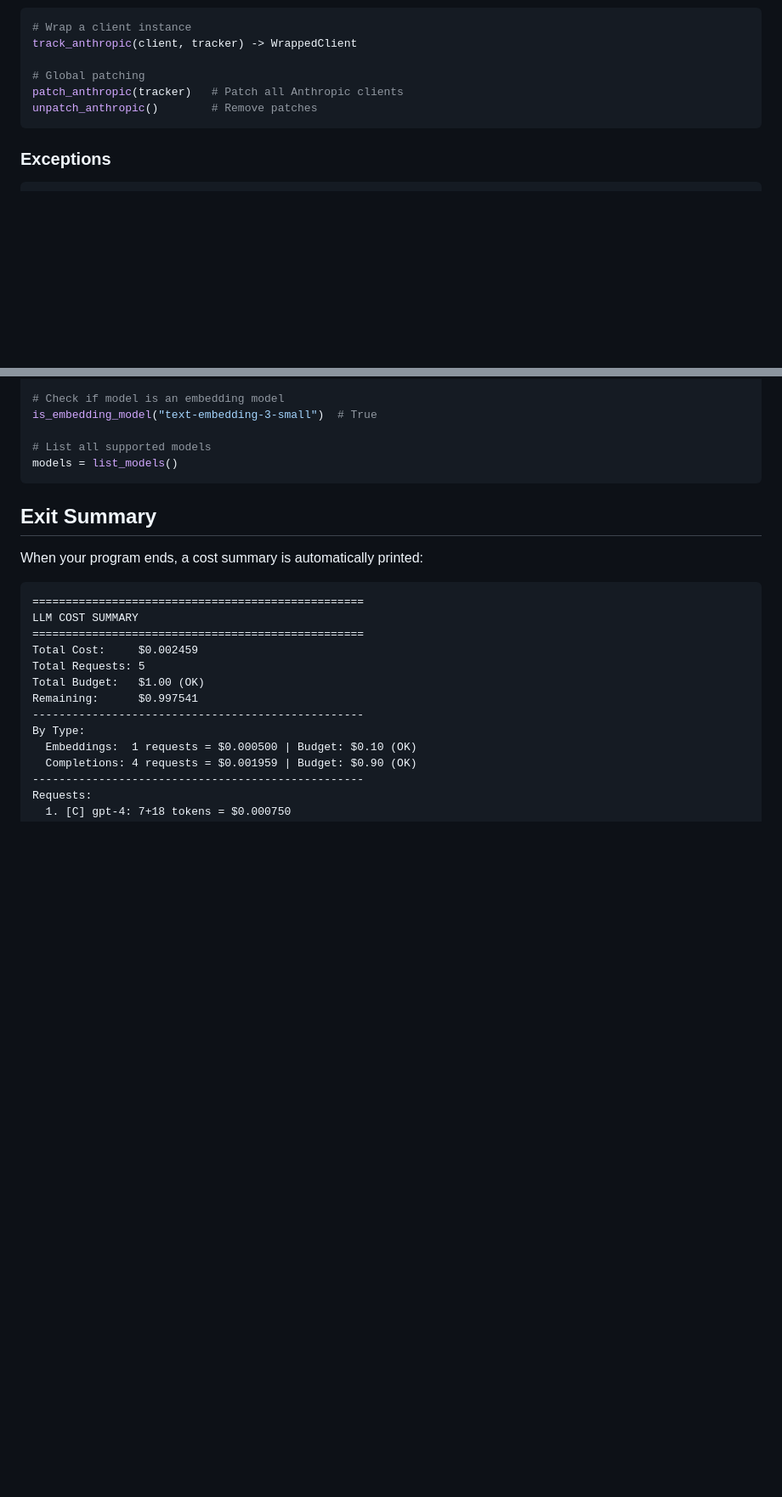
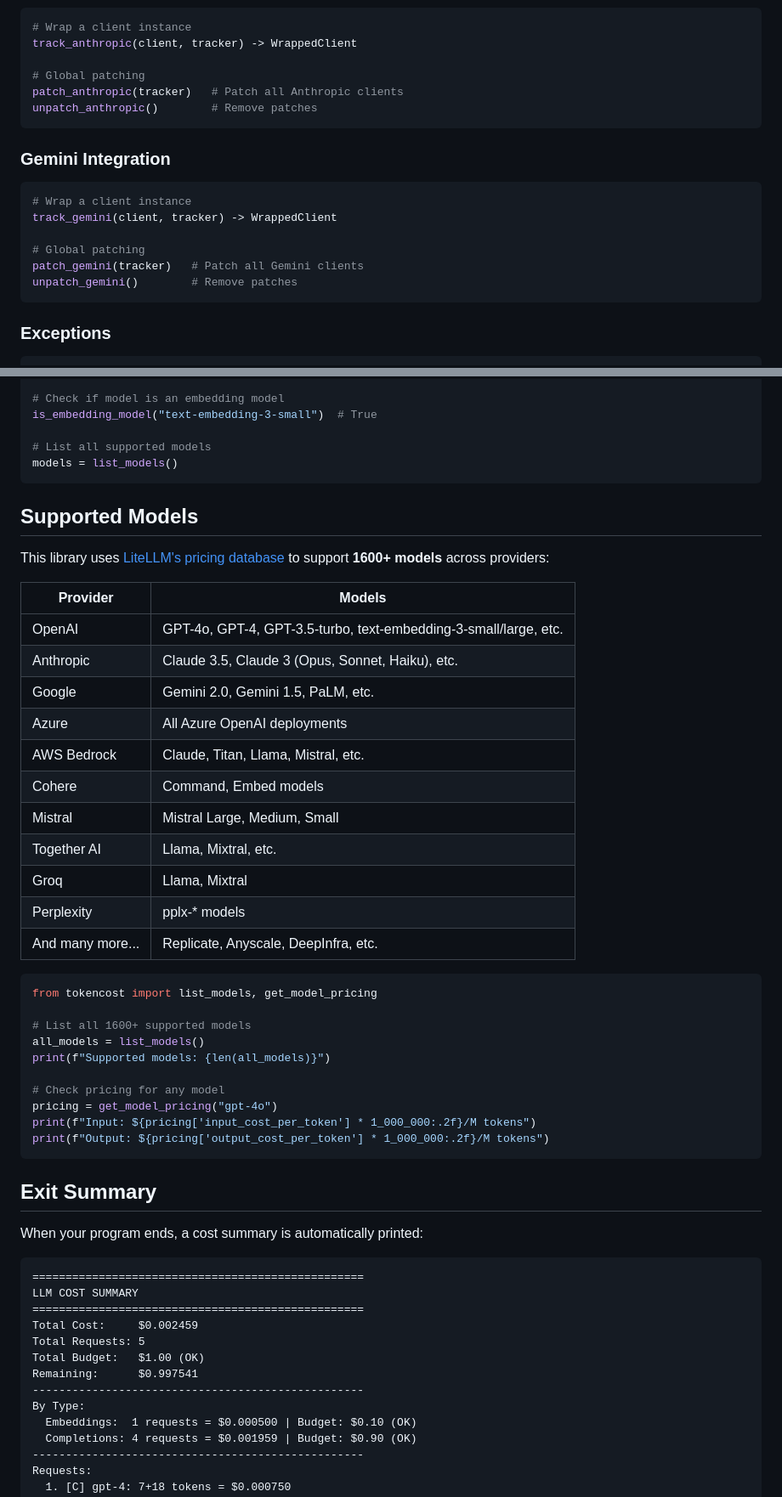
Before and after one commit to Paawan13/tokencost, a Markdown page: README.md, 2 parts joined by grey strips. Shown at 85% size. GitHub-like rendering; blank space fills up the shorter version.

````diff
--- a/README.md
+++ b/README.md
@@ -400,6 +553,17 @@ patch_anthropic(tracker)   # Patch all Anthropic clients
 unpatch_anthropic()        # Remove patches
 ```
 
+### Gemini Integration
+
+```python
+# Wrap a client instance
+track_gemini(client, tracker) -> WrappedClient
+
+# Global patching
+patch_gemini(tracker)   # Patch all Gemini clients
+unpatch_gemini()        # Remove patches
+```
+
 ### Exceptions
 
 ```python
@@ -440,6 +604,37 @@ is_embedding_model("text-embedding-3-small")  # True
 
 # List all supported models
 models = list_models()
+```
+
+## Supported Models
+
+This library uses [LiteLLM's pricing database](https://github.com/BerriAI/litellm) to support **1600+ models** across providers:
+
+| Provider | Models |
+|----------|--------|
+| OpenAI | GPT-4o, GPT-4, GPT-3.5-turbo, text-embedding-3-small/large, etc. |
+| Anthropic | Claude 3.5, Claude 3 (Opus, Sonnet, Haiku), etc. |
+| Google | Gemini 2.0, Gemini 1.5, PaLM, etc. |
+| Azure | All Azure OpenAI deployments |
+| AWS Bedrock | Claude, Titan, Llama, Mistral, etc. |
+| Cohere | Command, Embed models |
+| Mistral | Mistral Large, Medium, Small |
+| Together AI | Llama, Mixtral, etc. |
+| Groq | Llama, Mixtral |
+| Perplexity | pplx-* models |
+| And many more... | Replicate, Anyscale, DeepInfra, etc. |
+
+```python
+from tokencost import list_models, get_model_pricing
+
+# List all 1600+ supported models
+all_models = list_models()
+print(f"Supported models: {len(all_models)}")
+
+# Check pricing for any model
+pricing = get_model_pricing("gpt-4o")
+print(f"Input: ${pricing['input_cost_per_token'] * 1_000_000:.2f}/M tokens")
+print(f"Output: ${pricing['output_cost_per_token'] * 1_000_000:.2f}/M tokens")
 ```
 
 ## Exit Summary
````
Also changed, not shown: other parts of README.md (+182 -29 lines).
